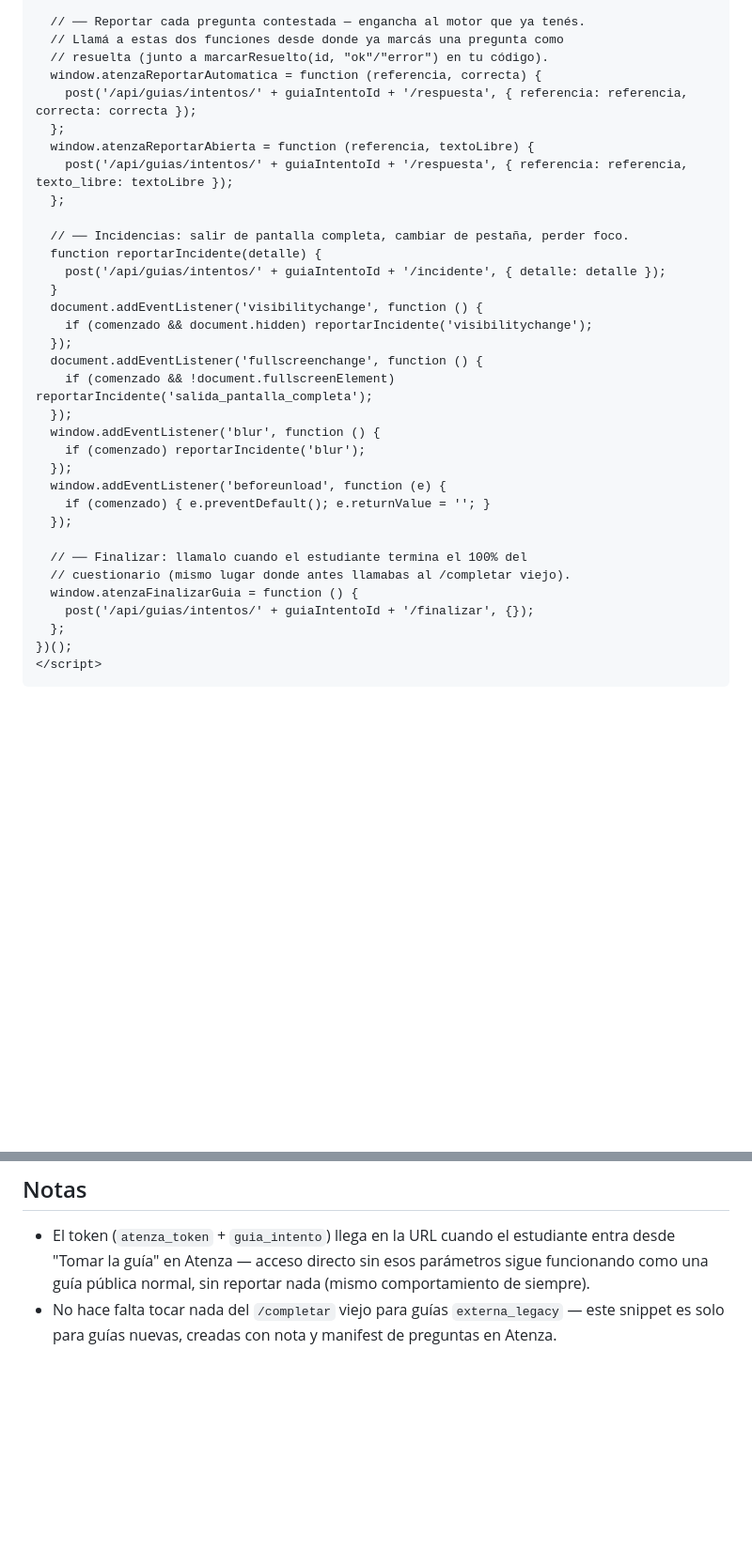
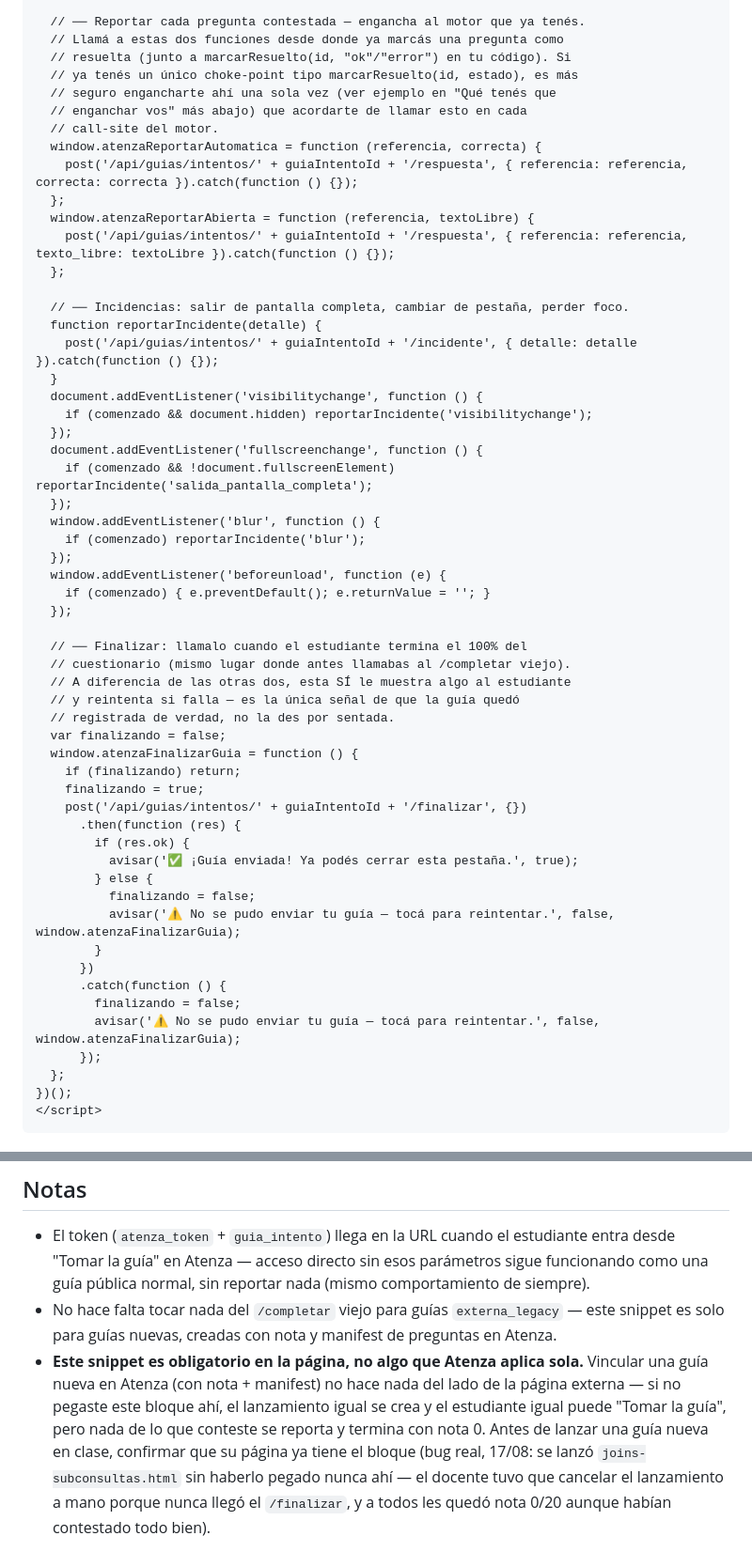
Before and after one commit to RoyAsaff/atenza, a Markdown page: DEPLOY-GUIAS-SNIPPET.md, 2 parts joined by grey strips. Shown at 94% size. GitHub-like rendering; blank space fills up the shorter version.

Commit message:
DEPLOY-GUIAS-SNIPPET: aviso de fin + no tragar errores del finalizar
Bug real en producción (17/08): una guía nativa se lanzó apuntando a una
página que nunca tuvo este script pegado — el lanzamiento se creó igual,
el estudiante pudo "Tomar la guía" y contestar todo, pero nada se
reportó (el /respuesta y el /finalizar nunca llegaron) porque no había
nada del lado de la página que los llamara. Sin ninguna señal de error
(el post() viejo tragaba cualquier fallo con .catch(function(){})), el
estudiante terminó sin saber que ya podía cerrar la pestaña y el docente
tuvo que cancelar el lanzamiento a mano — lo que calificó con nota 0/20
pese a que había contestado todo bien.

- post() ya no traga el error de /finalizar (los otros dos, respuesta e
  incidente, lo siguen tragando a propósito — fire-and-forget).
- Nuevo aviso flotante: "✅ ¡Guía enviada!" al confirmar, o "⚠️ No se
  pudo enviar — tocá para reintentar" si falla (clickeable, reintenta).
- Nota en "Notas": el snippet es obligatorio en la página misma, Atenza
  no lo aplica sola con solo vincular la guía.

Co-Authored-By: Claude Sonnet 5 <noreply@anthropic.com>

```diff
--- a/DEPLOY-GUIAS-SNIPPET.md
+++ b/DEPLOY-GUIAS-SNIPPET.md
@@ -47,17 +72,21 @@ revisás vos en Atenza.
 
   // ── Reportar cada pregunta contestada — engancha al motor que ya tenés.
   // Llamá a estas dos funciones desde donde ya marcás una pregunta como
-  // resuelta (junto a marcarResuelto(id, "ok"/"error") en tu código).
+  // resuelta (junto a marcarResuelto(id, "ok"/"error") en tu código). Si
+  // ya tenés un único choke-point tipo marcarResuelto(id, estado), es más
+  // seguro engancharte ahí una sola vez (ver ejemplo en "Qué tenés que
+  // enganchar vos" más abajo) que acordarte de llamar esto en cada
+  // call-site del motor.
   window.atenzaReportarAutomatica = function (referencia, correcta) {
-    post('/api/guias/intentos/' + guiaIntentoId + '/respuesta', { referencia: referencia, correcta: correcta });
+    post('/api/guias/intentos/' + guiaIntentoId + '/respuesta', { referencia: referencia, correcta: correcta }).catch(function () {});
   };
   window.atenzaReportarAbierta = function (referencia, textoLibre) {
-    post('/api/guias/intentos/' + guiaIntentoId + '/respuesta', { referencia: referencia, texto_libre: textoLibre });
+    post('/api/guias/intentos/' + guiaIntentoId + '/respuesta', { referencia: referencia, texto_libre: textoLibre }).catch(function () {});
   };
 
   // ── Incidencias: salir de pantalla completa, cambiar de pestaña, perder foco.
   function reportarIncidente(detalle) {
-    post('/api/guias/intentos/' + guiaIntentoId + '/incidente', { detalle: detalle });
+    post('/api/guias/intentos/' + guiaIntentoId + '/incidente', { detalle: detalle }).catch(function () {});
   }
   document.addEventListener('visibilitychange', function () {
     if (comenzado && document.hidden) reportarIncidente('visibilitychange');
@@ -74,8 +103,26 @@ revisás vos en Atenza.
 
   // ── Finalizar: llamalo cuando el estudiante termina el 100% del
   // cuestionario (mismo lugar donde antes llamabas al /completar viejo).
+  // A diferencia de las otras dos, esta SÍ le muestra algo al estudiante
+  // y reintenta si falla — es la única señal de que la guía quedó
+  // registrada de verdad, no la des por sentada.
+  var finalizando = false;
   window.atenzaFinalizarGuia = function () {
-    post('/api/guias/intentos/' + guiaIntentoId + '/finalizar', {});
+    if (finalizando) return;
+    finalizando = true;
+    post('/api/guias/intentos/' + guiaIntentoId + '/finalizar', {})
+      .then(function (res) {
+        if (res.ok) {
+          avisar('✅ ¡Guía enviada! Ya podés cerrar esta pestaña.', true);
+        } else {
+          finalizando = false;
+          avisar('⚠️ No se pudo enviar tu guía — tocá para reintentar.', false, window.atenzaFinalizarGuia);
+        }
+      })
+      .catch(function () {
+        finalizando = false;
+        avisar('⚠️ No se pudo enviar tu guía — tocá para reintentar.', false, window.atenzaFinalizarGuia);
+      });
   };
 })();
 </script>
@@ -109,3 +156,13 @@ window.atenzaFinalizarGuia && window.atenzaFinalizarGuia();
 - No hace falta tocar nada del `/completar` viejo para guías
   `externa_legacy` — este snippet es solo para guías nuevas, creadas con
   nota y manifest de preguntas en Atenza.
+- **Este snippet es obligatorio en la página, no algo que Atenza aplica
+  sola.** Vincular una guía nueva en Atenza (con nota + manifest) no hace
+  nada del lado de la página externa — si no pegaste este bloque ahí, el
+  lanzamiento igual se crea y el estudiante igual puede "Tomar la guía",
+  pero nada de lo que conteste se reporta y termina con nota 0. Antes de
+  lanzar una guía nueva en clase, confirmar que su página ya tiene el
+  bloque (bug real, 17/08: se lanzó `joins-subconsultas.html` sin haberlo
+  pegado nunca ahí — el docente tuvo que cancelar el lanzamiento a mano
+  porque nunca llegó el `/finalizar`, y a todos les quedó nota 0/20
+  aunque habían contestado todo bien).
```
Also changed, not shown: other parts of DEPLOY-GUIAS-SNIPPET.md (+26 -1 lines).
